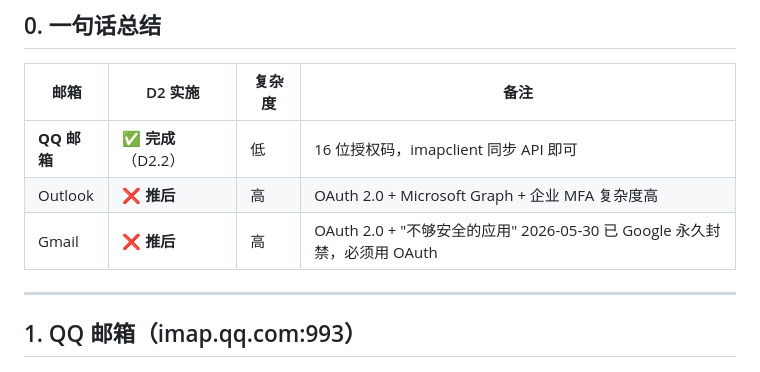
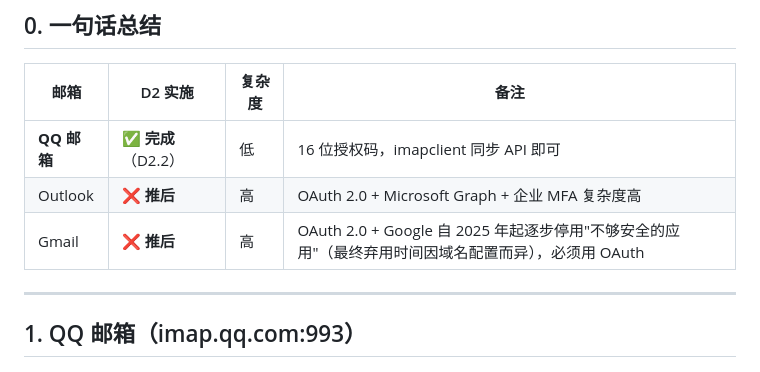
Before and after one commit to MrsP-W/PRY-1, a Markdown page: docs/spike-imap-compat.md, the part around the change. Rendered like a GitHub page.

Commit message:
docs(D2): Gmail 表格日期同步 2025 口径（review 二轮）

```diff
--- a/docs/spike-imap-compat.md
+++ b/docs/spike-imap-compat.md
@@ -14,7 +14,7 @@
 |------|---------|--------|------|
 | **QQ 邮箱** | ✅ **完成**（D2.2）| 低 | 16 位授权码，imapclient 同步 API 即可 |
 | Outlook | ❌ **推后** | 高 | OAuth 2.0 + Microsoft Graph + 企业 MFA 复杂度高 |
-| Gmail | ❌ **推后** | 高 | OAuth 2.0 + "不够安全的应用" 2026-05-30 已 Google 永久封禁，必须用 OAuth |
+| Gmail | ❌ **推后** | 高 | OAuth 2.0 + Google 自 2025 年起逐步停用"不够安全的应用"（最终弃用时间因域名配置而异），必须用 OAuth |
 
 ---
 
```
